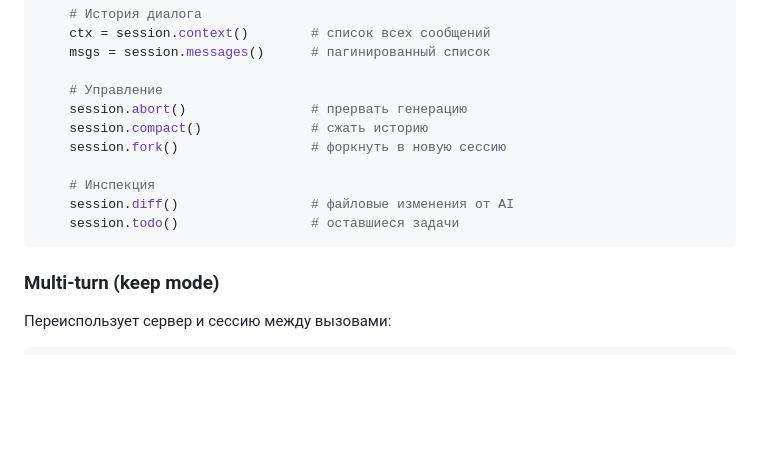
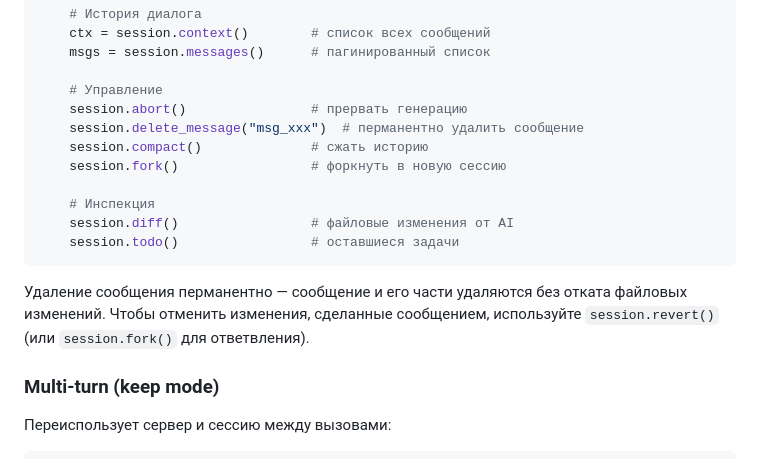
Before and after one commit to skislyakow/opencode-py, a Markdown page: README.ru.md, the part around the change. Drawn GitHub-style; blank space fills up the shorter version.

Commit message:
docs: document session.delete_message in README

````diff
--- a/README.ru.md
+++ b/README.ru.md
@@ -159,6 +159,7 @@ with Opencode() as ai:
 
     # Управление
     session.abort()                # прервать генерацию
+    session.delete_message("msg_xxx")  # перманентно удалить сообщение
     session.compact()              # сжать историю
     session.fork()                 # форкнуть в новую сессию
 
@@ -166,6 +167,8 @@ with Opencode() as ai:
     session.diff()                 # файловые изменения от AI
     session.todo()                 # оставшиеся задачи
 ```
+
+Удаление сообщения перманентно — сообщение и его части удаляются без отката файловых изменений. Чтобы отменить изменения, сделанные сообщением, используйте `session.revert()` (или `session.fork()` для ответвления).
 
 ### Multi-turn (keep mode)
 
````
Also changed, not shown: README.md (+3 -0 lines).
